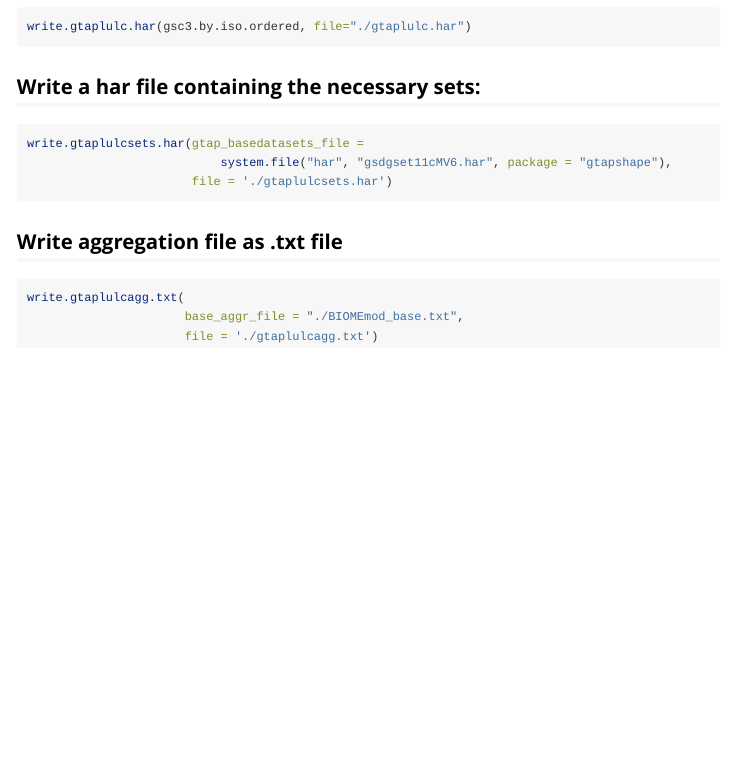
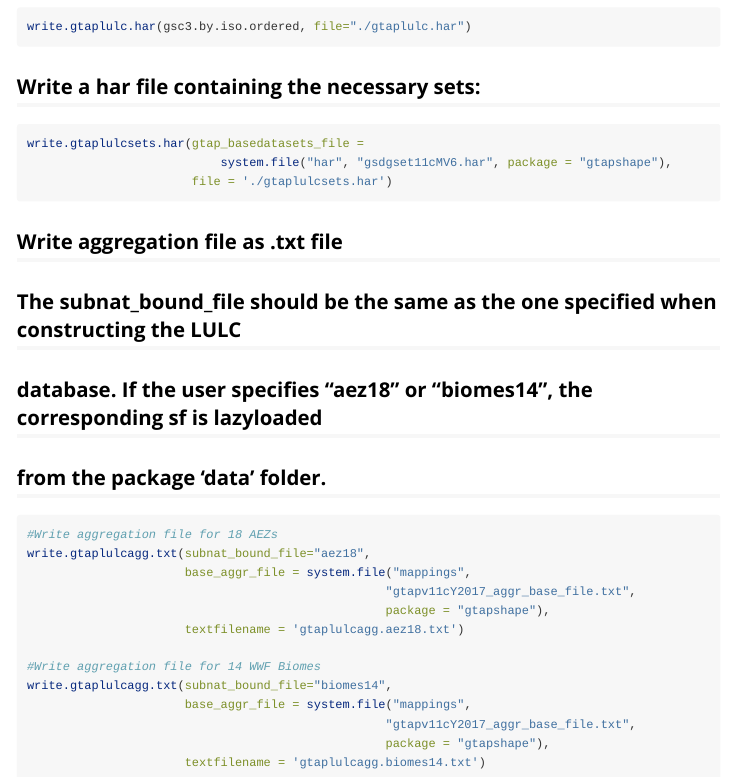
Before and after one commit to nvilloria/gtapshape, an R Markdown document (vignettes/build.gtapdabase.for.year.and.from.sf.Rmd): the page in a window 1100 px wide, from 4880 px down. Rendered offline with R 4.5, knitr and Pandoc, with nearby package versions; long lines of code are wrapped.

Commit message:
Writing aggregation files
Made changes to the write.gtaplulcagg.txt.R command and updated the main vignette so it writes aggregation files for both the 18 AEZs and the 14 Biomes.

````diff
--- a/vignettes/build.gtapdabase.for.year.and.from.sf.Rmd
+++ b/vignettes/build.gtapdabase.for.year.and.from.sf.Rmd
@@ -288,8 +288,22 @@ write.gtaplulcsets.har(gtap_basedatasets_file =
 ```
 
 ## Write aggregation file as .txt file
+##    The subnat_bound_file should be the same as the one specified when constructing the LULC
+##    database. If the user specifies "aez18" or "biomes14", the corresponding sf is lazyloaded
+##    from the package 'data' folder.
+
 ```{r, eval = FALSE}
-write.gtaplulcagg.txt(
-                      base_aggr_file = "./BIOMEmod_base.txt",
-                      file = './gtaplulcagg.txt')
+#Write aggregation file for 18 AEZs
+write.gtaplulcagg.txt(subnat_bound_file="aez18",
+                      base_aggr_file = system.file("mappings",
+                                                  "gtapv11cY2017_aggr_base_file.txt",
+                                                  package = "gtapshape"),
+                      textfilename = 'gtaplulcagg.aez18.txt')
+
+#Write aggregation file for 14 WWF Biomes
+write.gtaplulcagg.txt(subnat_bound_file="biomes14",
+                      base_aggr_file = system.file("mappings",
+                                                  "gtapv11cY2017_aggr_base_file.txt",
+                                                  package = "gtapshape"),
+                      textfilename = 'gtaplulcagg.biomes14.txt')
 ```
````
Also changed, not shown: R/write.gtaplulcagg.txt.R (+7 -5 lines), 3 other files.
